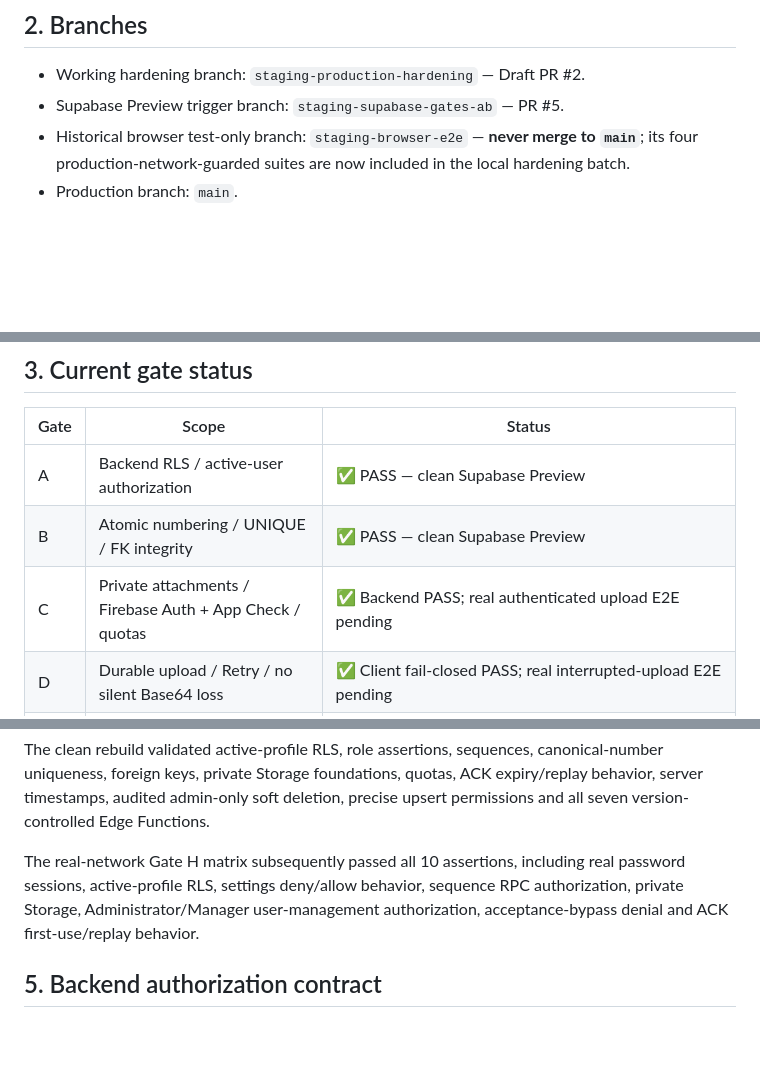
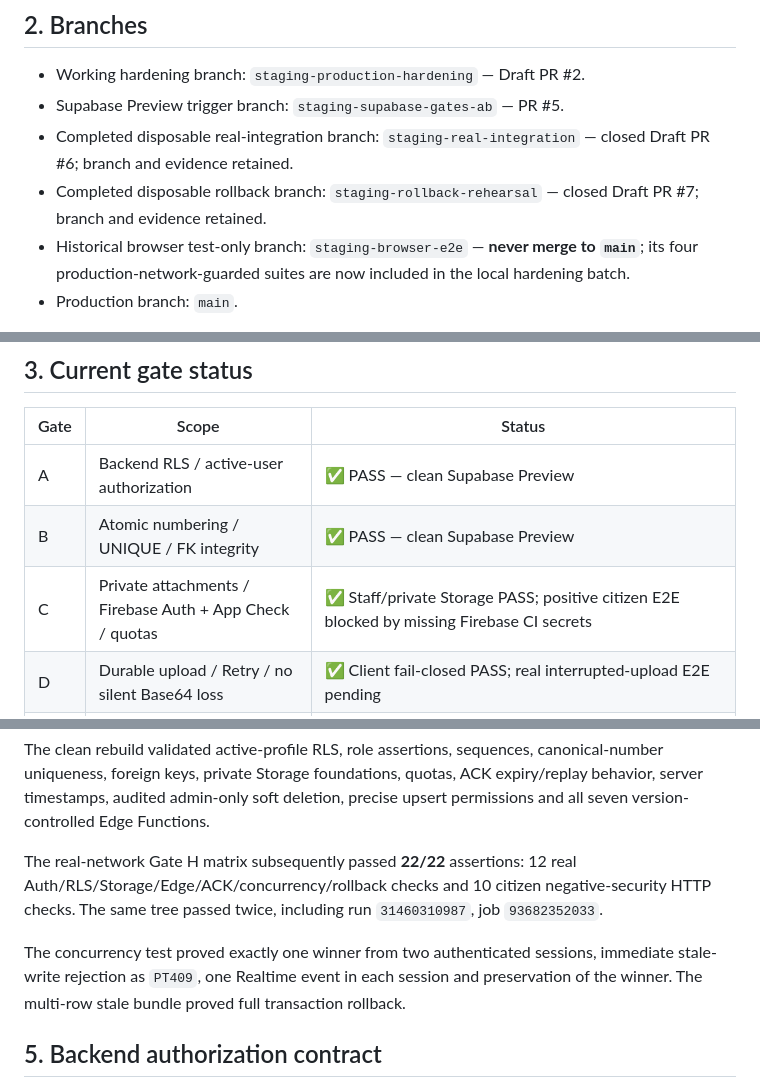
Before and after one commit to vasilis1730-web/dimotiki-enotita-rhodes, a Markdown page: STAGING_HARDENING.md, 3 parts joined by grey strips. Drawn GitHub-style; blank space fills up the shorter version.

```diff
--- a/STAGING_HARDENING.md
+++ b/STAGING_HARDENING.md
@@ -20,6 +20,8 @@ Production `main`, official GitHub Pages and production Supabase remain unchange
 
 - Working hardening branch: `staging-production-hardening` — Draft PR #2.
 - Supabase Preview trigger branch: `staging-supabase-gates-ab` — PR #5.
+- Completed disposable real-integration branch: `staging-real-integration` — closed Draft PR #6; branch and evidence retained.
+- Completed disposable rollback branch: `staging-rollback-rehearsal` — closed Draft PR #7; branch and evidence retained.
 - Historical browser test-only branch: `staging-browser-e2e` — **never merge to `main`**; its four production-network-guarded suites are now included in the local hardening batch.
 - Production branch: `main`.
 
@@ -32,7 +34,7 @@ The additional hardening batch described below is restricted to the `staging-pro
 |---|---|---|
 | A | Backend RLS / active-user authorization | ✅ PASS — clean Supabase Preview |
 | B | Atomic numbering / UNIQUE / FK integrity | ✅ PASS — clean Supabase Preview |
-| C | Private attachments / Firebase Auth + App Check / quotas | ✅ Backend PASS; real authenticated upload E2E pending |
+| C | Private attachments / Firebase Auth + App Check / quotas | ✅ Staff/private Storage PASS; positive citizen E2E blocked by missing Firebase CI secrets |
 | D | Durable upload / Retry / no silent Base64 loss | ✅ Client fail-closed PASS; real interrupted-upload E2E pending |
 | E | Digital signature authorization | ✅ Client positive/negative browser paths PASS; cryptographic backend deployed in Preview; real municipal signed/tampered PDF E2E pending |
 | F | Settings admin-only / locked config / logout purge | ✅ PASS, including full Chromium `doLogout()` |
@@ -60,7 +62,9 @@ Latest complete isolated rebuild used Preview project `enymhfhequixpquhiecg` and
 
 The clean rebuild validated active-profile RLS, role assertions, sequences, canonical-number uniqueness, foreign keys, private Storage foundations, quotas, ACK expiry/replay behavior, server timestamps, audited admin-only soft deletion, precise upsert permissions and all seven version-controlled Edge Functions.
 
-The real-network Gate H matrix subsequently passed all 10 assertions, including real password sessions, active-profile RLS, settings deny/allow behavior, sequence RPC authorization, private Storage, Administrator/Manager user-management authorization, acceptance-bypass denial and ACK first-use/replay behavior.
+The real-network Gate H matrix subsequently passed **22/22** assertions: 12 real Auth/RLS/Storage/Edge/ACK/concurrency/rollback checks and 10 citizen negative-security HTTP checks. The same tree passed twice, including run `31460310987`, job `93682352033`.
+
+The concurrency test proved exactly one winner from two authenticated sessions, immediate stale-write rejection as `PT409`, one Realtime event in each session and preservation of the winner. The multi-row stale bundle proved full transaction rollback.
 
 ## 5. Backend authorization contract
 
```
Also changed, not shown: other parts of STAGING_HARDENING.md (+18 -22 lines).
